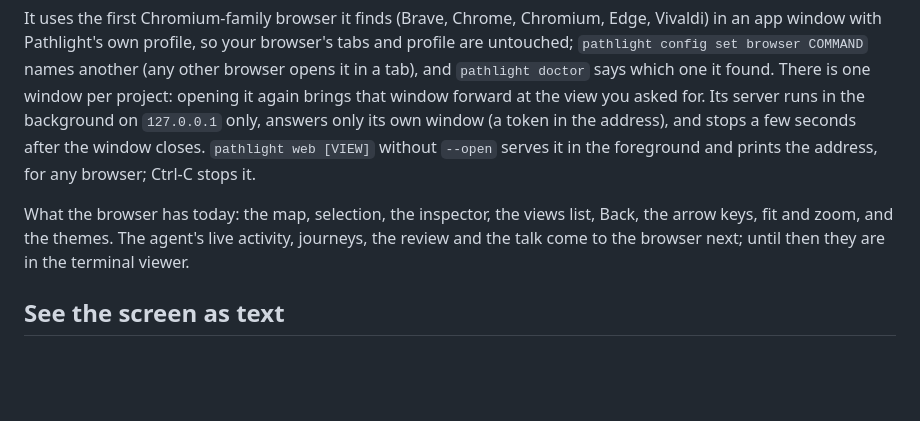
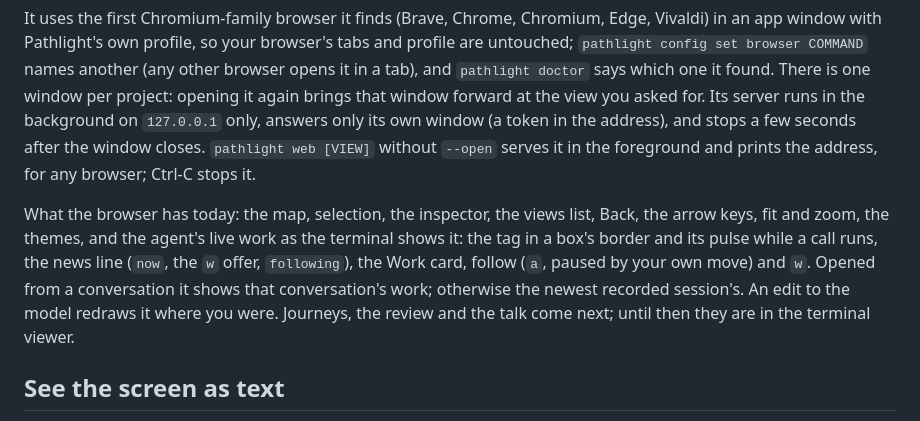
Before and after one commit to dumbbunnyio/pathlight, a Markdown page: README.md, the part around the change. Drawn GitHub-style; blank space fills up the shorter version.

Commit message:
The docs say what the browser shows of the agent's work.

```diff
--- a/README.md
+++ b/README.md
@@ -189,7 +189,7 @@ The map also opens in a browser window of its own: the terminal viewer drawn by
 
 It uses the first Chromium-family browser it finds (Brave, Chrome, Chromium, Edge, Vivaldi) in an app window with Pathlight's own profile, so your browser's tabs and profile are untouched; `pathlight config set browser COMMAND` names another (any other browser opens it in a tab), and `pathlight doctor` says which one it found. There is one window per project: opening it again brings that window forward at the view you asked for. Its server runs in the background on `127.0.0.1` only, answers only its own window (a token in the address), and stops a few seconds after the window closes. `pathlight web [VIEW]` without `--open` serves it in the foreground and prints the address, for any browser; Ctrl-C stops it.
 
-What the browser has today: the map, selection, the inspector, the views list, Back, the arrow keys, fit and zoom, and the themes. The agent's live activity, journeys, the review and the talk come to the browser next; until then they are in the terminal viewer.
+What the browser has today: the map, selection, the inspector, the views list, Back, the arrow keys, fit and zoom, the themes, and the agent's live work as the terminal shows it: the tag in a box's border and its pulse while a call runs, the news line (`now`, the `w` offer, `following`), the Work card, follow (`a`, paused by your own move) and `w`. Opened from a conversation it shows that conversation's work; otherwise the newest recorded session's. An edit to the model redraws it where you were. Journeys, the review and the talk come next; until then they are in the terminal viewer.
 
 ## See the screen as text
 
```
Also changed, not shown: AGENTS.md (+1 -1 lines), docs/project-intent.md (+1 -1 lines).
